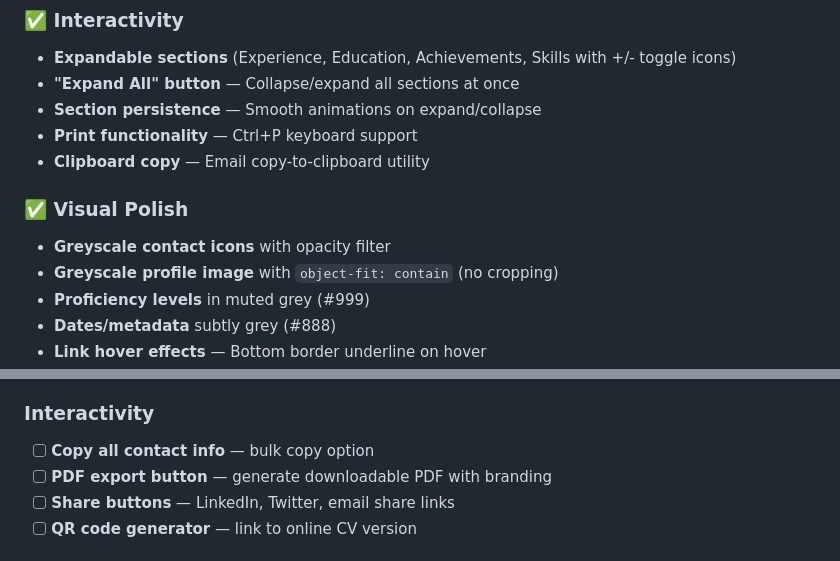
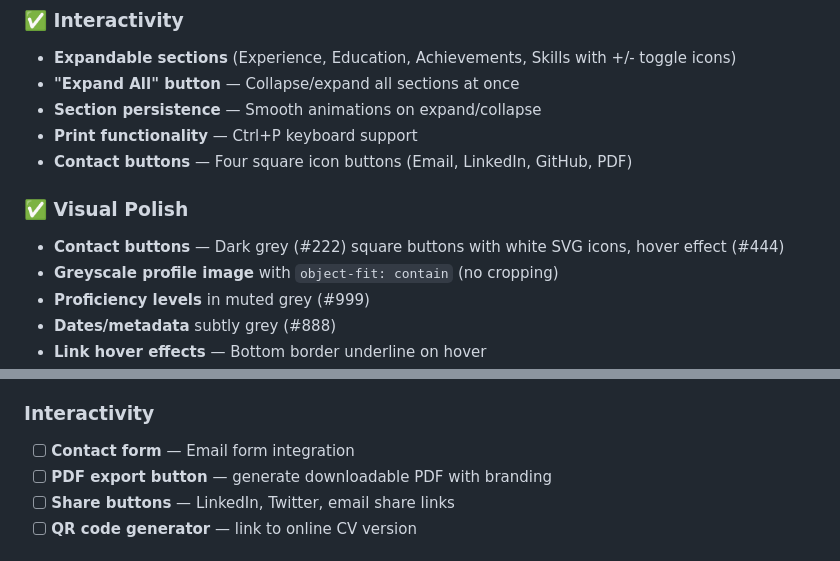
Before and after one commit to elena-corio/cv, a Markdown page: docs/features.md, 2 parts joined by grey strips. Rendered like a GitHub page.

```diff
--- a/docs/features.md
+++ b/docs/features.md
@@ -40,10 +40,10 @@
 - **"Expand All" button** — Collapse/expand all sections at once
 - **Section persistence** — Smooth animations on expand/collapse
 - **Print functionality** — Ctrl+P keyboard support
-- **Clipboard copy** — Email copy-to-clipboard utility
+- **Contact buttons** — Four square icon buttons (Email, LinkedIn, GitHub, PDF)
 
 ### ✅ Visual Polish
-- **Greyscale contact icons** with opacity filter
+- **Contact buttons** — Dark grey (#222) square buttons with white SVG icons, hover effect (#444)
 - **Greyscale profile image** with `object-fit: contain` (no cropping)
 - **Proficiency levels** in muted grey (#999)
 - **Dates/metadata** subtly grey (#888)
@@ -93,7 +93,7 @@
 - [ ] **Skill category toggle** — show/hide skill categories interactively
 
 ### Interactivity
-- [ ] **Copy all contact info** — bulk copy option
+- [ ] **Contact form** — Email form integration
 - [ ] **PDF export button** — generate downloadable PDF with branding
 - [ ] **Share buttons** — LinkedIn, Twitter, email share links
 - [ ] **QR code generator** — link to online CV version
```
Also changed, not shown: docs/design.md (+2 -2 lines), docs/log.md (+18 -0 lines).
